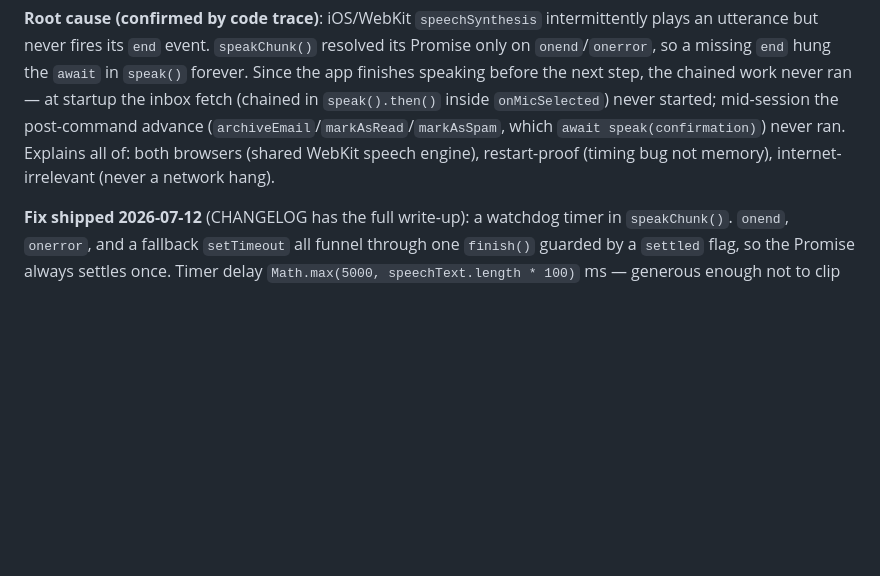
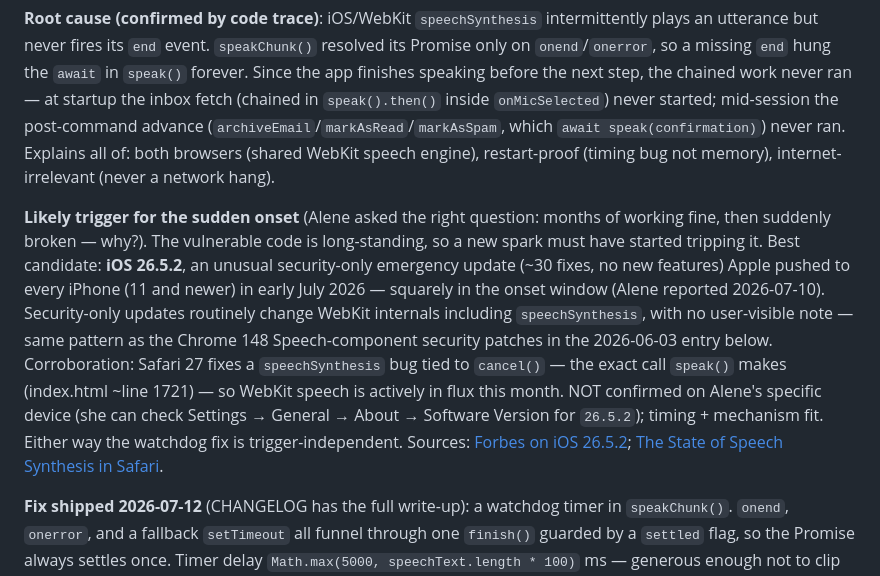
Before and after one commit to alene-pixel/email-voice-reader, a Markdown page: KNOWN-ISSUES.md, the part around the change. Rendered like a GitHub page; blank space fills up the shorter version.

Commit message:
Note likely trigger for the sudden freeze onset: iOS 26.5.2 (early July 2026)
Records the answer to 'why did months of working fine suddenly break?' — a
security-only iOS update in the onset window is the leading suspect for tripping
the long-standing speech-hang vulnerability. Doc-only; no app change.

```diff
--- a/KNOWN-ISSUES.md
+++ b/KNOWN-ISSUES.md
@@ -13,6 +13,8 @@ Newest entries at the top. This file tracks user-reported issues with the Voice
 **Ruled out during diagnosis**: GitHub outage (status page all-operational; app served fine). Recent code changes (the two 2026-07-09 commits were one-line, safe). Phone memory (a full power-off/on restart did not fix it). Internet connection (same freeze on Wi-Fi and cellular; ordinary Google search worked throughout). Gmail outage (Google Workspace Status Dashboard showed Gmail fully operational).
 
 **Root cause (confirmed by code trace)**: iOS/WebKit `speechSynthesis` intermittently plays an utterance but never fires its `end` event. `speakChunk()` resolved its Promise only on `onend`/`onerror`, so a missing `end` hung the `await` in `speak()` forever. Since the app finishes speaking before the next step, the chained work never ran — at startup the inbox fetch (chained in `speak().then()` inside `onMicSelected`) never started; mid-session the post-command advance (`archiveEmail`/`markAsRead`/`markAsSpam`, which `await speak(confirmation)`) never ran. Explains all of: both browsers (shared WebKit speech engine), restart-proof (timing bug not memory), internet-irrelevant (never a network hang).
+
+**Likely trigger for the sudden onset** (Alene asked the right question: months of working fine, then suddenly broken — why?). The vulnerable code is long-standing, so a new spark must have started tripping it. Best candidate: **iOS 26.5.2**, an unusual security-only emergency update (~30 fixes, no new features) Apple pushed to every iPhone (11 and newer) in early July 2026 — squarely in the onset window (Alene reported 2026-07-10). Security-only updates routinely change WebKit internals including `speechSynthesis`, with no user-visible note — same pattern as the Chrome 148 Speech-component security patches in the 2026-06-03 entry below. Corroboration: Safari 27 fixes a `speechSynthesis` bug tied to `cancel()` — the exact call `speak()` makes (index.html ~line 1721) — so WebKit speech is actively in flux this month. NOT confirmed on Alene's specific device (she can check Settings → General → About → Software Version for `26.5.2`); timing + mechanism fit. Either way the watchdog fix is trigger-independent. Sources: [Forbes on iOS 26.5.2](https://www.forbes.com/sites/davidphelan/2026/07/02/apples-latest-ios-2652-iphone-update-focuses-on-25-security-patches/); [The State of Speech Synthesis in Safari](https://weboutloud.io/bulletin/speech_synthesis_in_safari/).
 
 **Fix shipped 2026-07-12** (CHANGELOG has the full write-up): a watchdog timer in `speakChunk()`. `onend`, `onerror`, and a fallback `setTimeout` all funnel through one `finish()` guarded by a `settled` flag, so the Promise always settles once. Timer delay `Math.max(5000, speechText.length * 100)` ms — generous enough not to clip real speech, only bites on a genuine hang. On a hang the app now continues instead of freezing.
 
```
